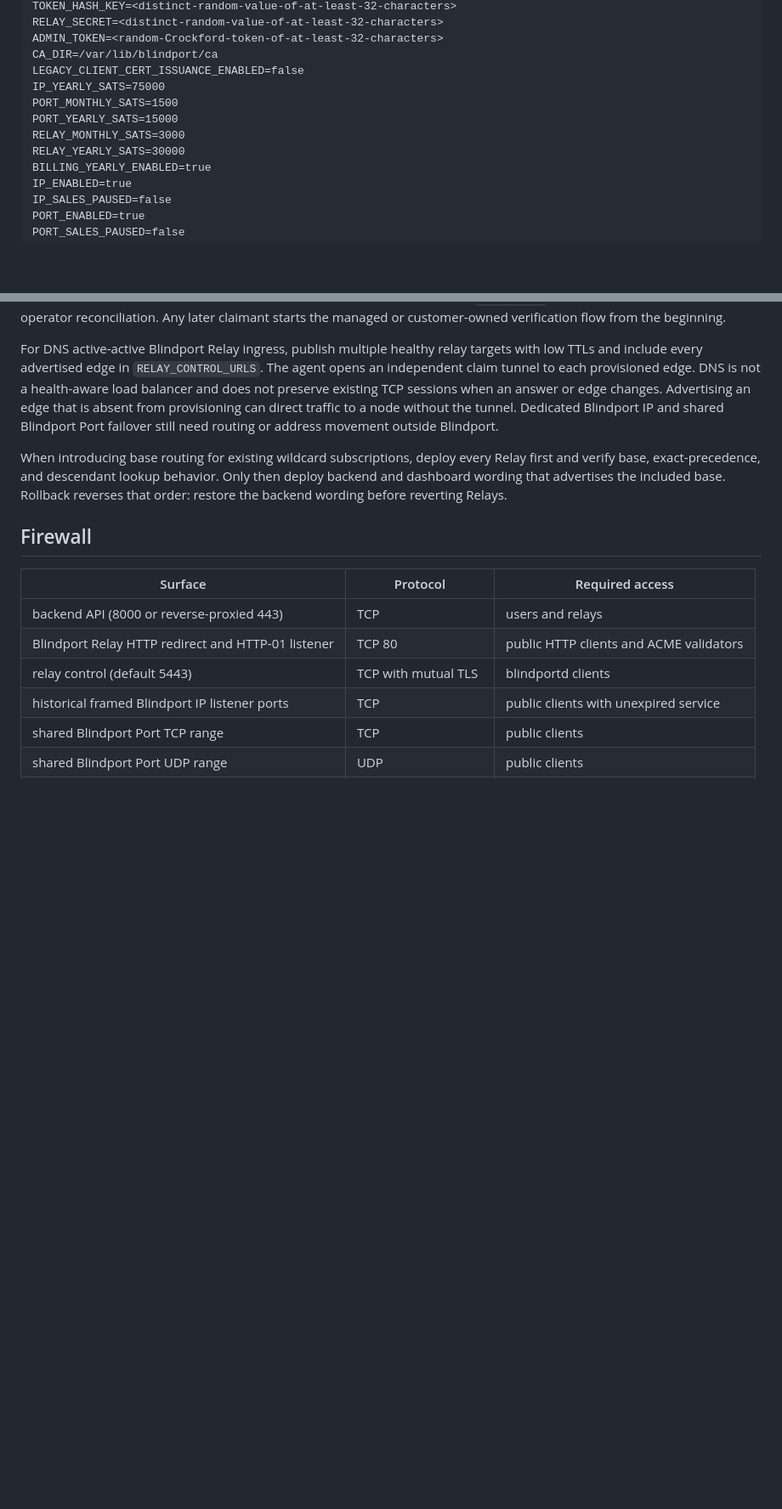
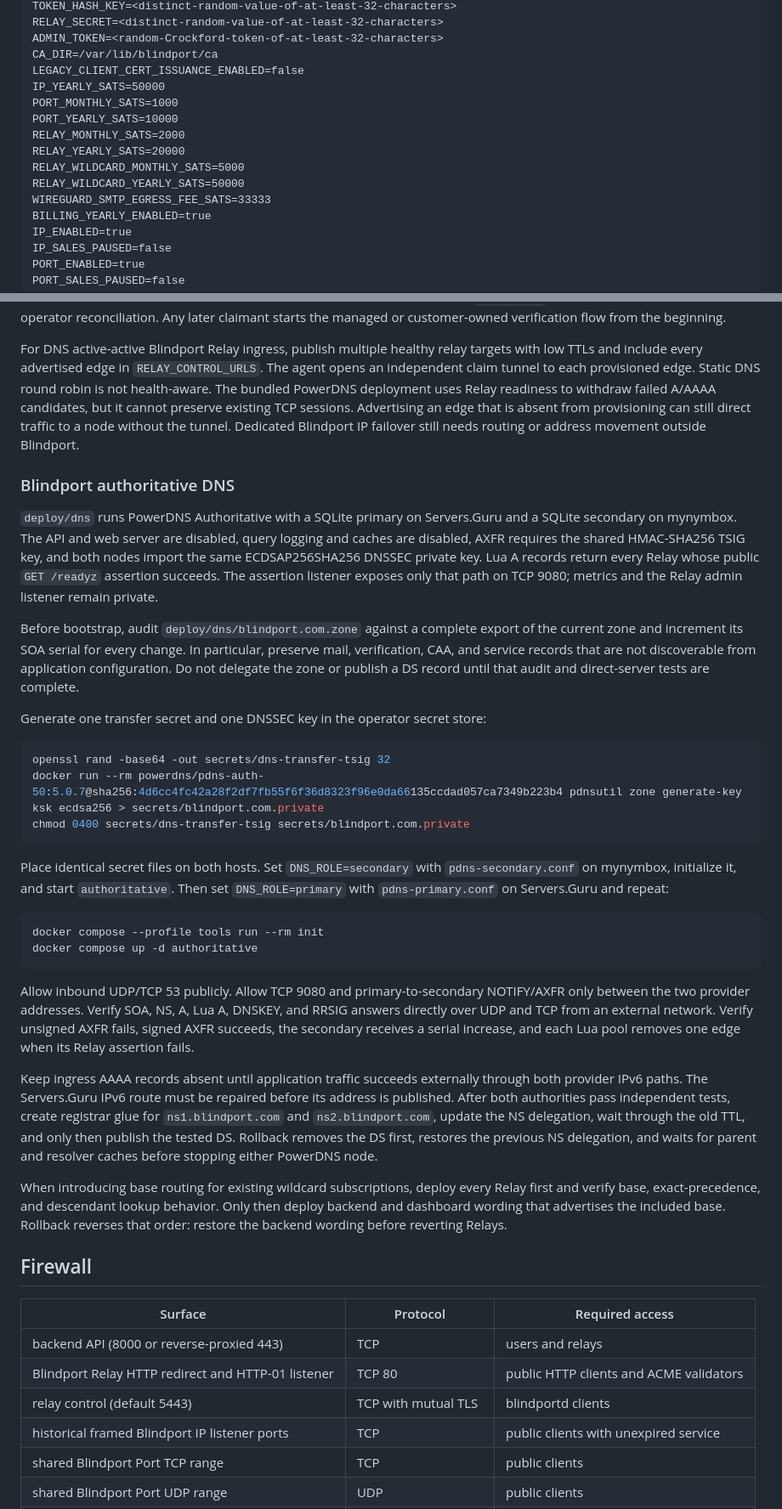
Before and after one commit to blindport/blindport, a Markdown page: docs/operating.md, 2 parts joined by grey strips. Shown at 85% size. GitHub-like rendering; blank space fills up the shorter version.

Commit message:
docs(operations): document DNS and IPv6 rollout

````diff
--- a/docs/operating.md
+++ b/docs/operating.md
@@ -32,11 +32,14 @@ RELAY_SECRET=<distinct-random-value-of-at-least-32-characters>
 ADMIN_TOKEN=<random-Crockford-token-of-at-least-32-characters>
 CA_DIR=/var/lib/blindport/ca
 LEGACY_CLIENT_CERT_ISSUANCE_ENABLED=false
-IP_YEARLY_SATS=75000
-PORT_MONTHLY_SATS=1500
-PORT_YEARLY_SATS=15000
-RELAY_MONTHLY_SATS=3000
-RELAY_YEARLY_SATS=30000
+IP_YEARLY_SATS=50000
+PORT_MONTHLY_SATS=1000
+PORT_YEARLY_SATS=10000
+RELAY_MONTHLY_SATS=2000
+RELAY_YEARLY_SATS=20000
+RELAY_WILDCARD_MONTHLY_SATS=5000
+RELAY_WILDCARD_YEARLY_SATS=50000
+WIREGUARD_SMTP_EGRESS_FEE_SATS=33333
 BILLING_YEARLY_ENABLED=true
 IP_ENABLED=true
 IP_SALES_PAUSED=false
@@ -540,11 +549,58 @@ claimant starts the managed or customer-owned verification flow from the beginni
 For DNS active-active Blindport Relay ingress, publish multiple healthy relay targets
 with low TTLs and include every advertised edge in
 `RELAY_CONTROL_URLS`. The agent opens an independent claim tunnel to each
-provisioned edge. DNS is not a health-aware load balancer and does not preserve
-existing TCP sessions when an answer or edge changes. Advertising an edge that
-is absent from provisioning can direct traffic to a node without the tunnel.
-Dedicated Blindport IP and shared Blindport Port failover still need routing or address
-movement outside Blindport.
+provisioned edge. Static DNS round robin is not health-aware. The bundled
+PowerDNS deployment uses Relay readiness to withdraw failed A/AAAA candidates,
+but it cannot preserve existing TCP sessions. Advertising an edge that is absent
+from provisioning can still direct traffic to a node without the tunnel. Dedicated
+Blindport IP failover still needs routing or address movement outside Blindport.
+
+### Blindport authoritative DNS
+
+`deploy/dns` runs PowerDNS Authoritative with a SQLite primary on Servers.Guru
+and a SQLite secondary on mynymbox. The API and web server are disabled, query
+logging and caches are disabled, AXFR requires the shared HMAC-SHA256 TSIG key,
+and both nodes import the same ECDSAP256SHA256 DNSSEC private key. Lua A records
+return every Relay whose public `GET /readyz` assertion succeeds. The assertion
+listener exposes only that path on TCP 9080; metrics and the Relay admin listener
+remain private.
+
+Before bootstrap, audit `deploy/dns/blindport.com.zone` against a complete export
+of the current zone and increment its SOA serial for every change. In particular,
+preserve mail, verification, CAA, and service records that are not discoverable
+from application configuration. Do not delegate the zone or publish a DS record
+until that audit and direct-server tests are complete.
+
+Generate one transfer secret and one DNSSEC key in the operator secret store:
+
+```sh
+openssl rand -base64 -out secrets/dns-transfer-tsig 32
+docker run --rm powerdns/pdns-auth-50:5.0.7@sha256:4d6cc4fc42a28f2df7fb55f6f36d8323f96e0da66135ccdad057ca7349b223b4 pdnsutil zone generate-key ksk ecdsa256 > secrets/blindport.com.private
+chmod 0400 secrets/dns-transfer-tsig secrets/blindport.com.private
+```
+
+Place identical secret files on both hosts. Set `DNS_ROLE=secondary` with
+`pdns-secondary.conf` on mynymbox, initialize it, and start `authoritative`.
+Then set `DNS_ROLE=primary` with `pdns-primary.conf` on Servers.Guru and repeat:
+
+```sh
+docker compose --profile tools run --rm init
+docker compose up -d authoritative
+```
+
+Allow inbound UDP/TCP 53 publicly. Allow TCP 9080 and primary-to-secondary
+NOTIFY/AXFR only between the two provider addresses. Verify SOA, NS, A, Lua A,
+DNSKEY, and RRSIG answers directly over UDP and TCP from an external network.
+Verify unsigned AXFR fails, signed AXFR succeeds, the secondary receives a serial
+increase, and each Lua pool removes one edge when its Relay assertion fails.
+
+Keep ingress AAAA records absent until application traffic succeeds externally
+through both provider IPv6 paths. The Servers.Guru IPv6 route must be repaired
+before its address is published. After both authorities pass independent tests,
+create registrar glue for `ns1.blindport.com` and `ns2.blindport.com`, update the
+NS delegation, wait through the old TTL, and only then publish the tested DS.
+Rollback removes the DS first, restores the previous NS delegation, and waits for
+parent and resolver caches before stopping either PowerDNS node.
 
 When introducing base routing for existing wildcard subscriptions, deploy every
 Relay first and verify base, exact-precedence, and descendant lookup behavior.
````
Also changed, not shown: other parts of docs/operating.md (+11 -3 lines), docs/ha.md (+6 -5 lines).
